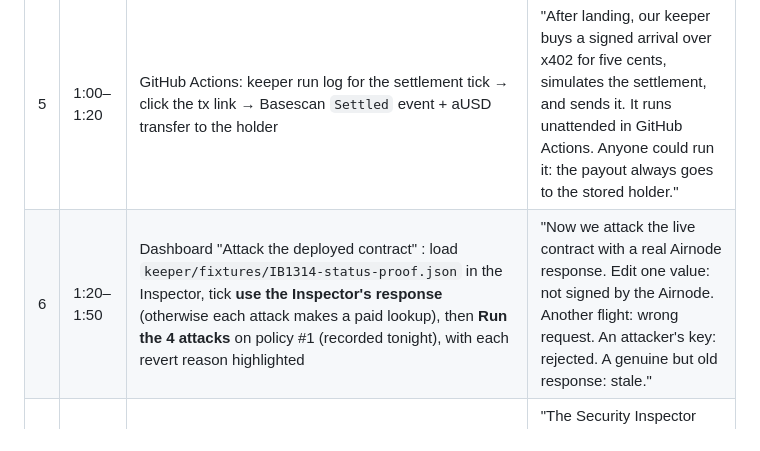
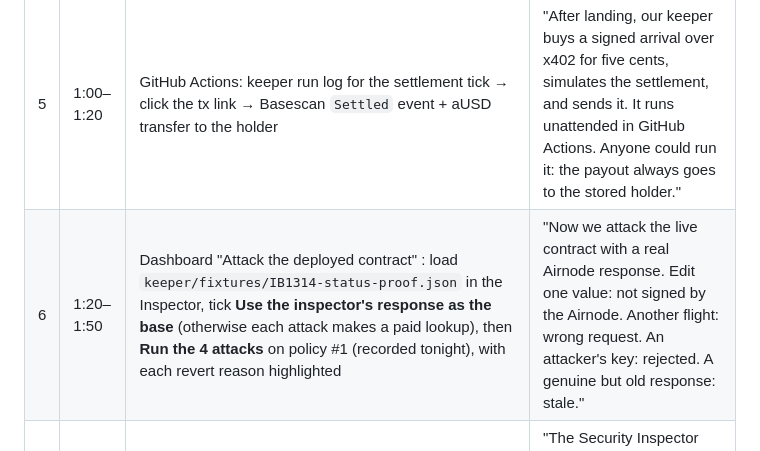
Before and after one commit to womp-maindev/aeroguard, a Markdown page: docs/VIDEO.md, the part around the change. GitHub-like rendering.

Commit message:
docs: match dashboard checkbox label

```diff
--- a/docs/VIDEO.md
+++ b/docs/VIDEO.md
@@ -18,7 +18,7 @@ Target 2:20, which leaves 10 s of slack. 1080p screen recording plus voice-over.
 | 3 | 0:25–0:45 | Dashboard "Cover a flight": fill in a flight and press **Only check status** *only if a cached response exists*; otherwise show the policy #1 purchase tx on Basescan → Input data → the signed `{"scheduled":…,"status":"Expected"}` | "To buy cover, you attach a fresh signed status from the Airnode. The contract checks it is the real signer, the right flight, under 15 minutes old and still pre-departure. It reads the scheduled arrival from the signature, so nobody insures a flight that's already late." |
 | 4 | 0:45–1:00 | Editor: `requestHashFor` (zoom). Then `Fixtures.t.sol` `test_Fixture_RealAeroDataBoxCapture` passing in the terminal | "The contract rebuilds AirnodeHub's request hash itself from the policy's flight and date. Here it matches a real Airnode capture byte for byte, so a genuine response about a different flight is useless." |
 | 5 | 1:00–1:20 | GitHub Actions: keeper run log for the settlement tick → click the tx link → Basescan `Settled` event + aUSD transfer to the holder | "After landing, our keeper buys a signed arrival over x402 for five cents, simulates the settlement, and sends it. It runs unattended in GitHub Actions. Anyone could run it: the payout always goes to the stored holder." |
-| 6 | 1:20–1:50 | Dashboard "Attack the deployed contract" : load `keeper/fixtures/IB1314-status-proof.json` in the Inspector, tick **use the Inspector's response** (otherwise each attack makes a paid lookup), then **Run the 4 attacks** on policy #1 (recorded tonight), with each revert reason highlighted | "Now we attack the live contract with a real Airnode response. Edit one value: not signed by the Airnode. Another flight: wrong request. An attacker's key: rejected. A genuine but old response: stale." |
+| 6 | 1:20–1:50 | Dashboard "Attack the deployed contract" : load `keeper/fixtures/IB1314-status-proof.json` in the Inspector, tick **Use the inspector's response as the base** (otherwise each attack makes a paid lookup), then **Run the 4 attacks** on policy #1 (recorded tonight), with each revert reason highlighted | "Now we attack the live contract with a real Airnode response. Edit one value: not signed by the Airnode. Another flight: wrong request. An attacker's key: rejected. A genuine but old response: stale." |
 | 7 | 1:50–2:05 | Dashboard Security Inspector: load the fixture, click "Add 3 h to the arrival time", and the verdict flips to rejected; click Reset and it is valid again | "The Security Inspector shows the same checks in the browser, so anyone can see exactly why the contract would or wouldn't pay." |
 | 8 | 2:05–2:15 | Terminal: `npm run rehearse` scrolling to "holder balance" | "And the whole flow runs locally in seconds with no funds: five policies, four attacks, every policy settled." |
 | 9 | 2:15–2:25 | End card: repo URL, contract address, "50 tests · 4 live policies · x402" | "AeroGuard. The signed data is the decision. Thanks." |
```
